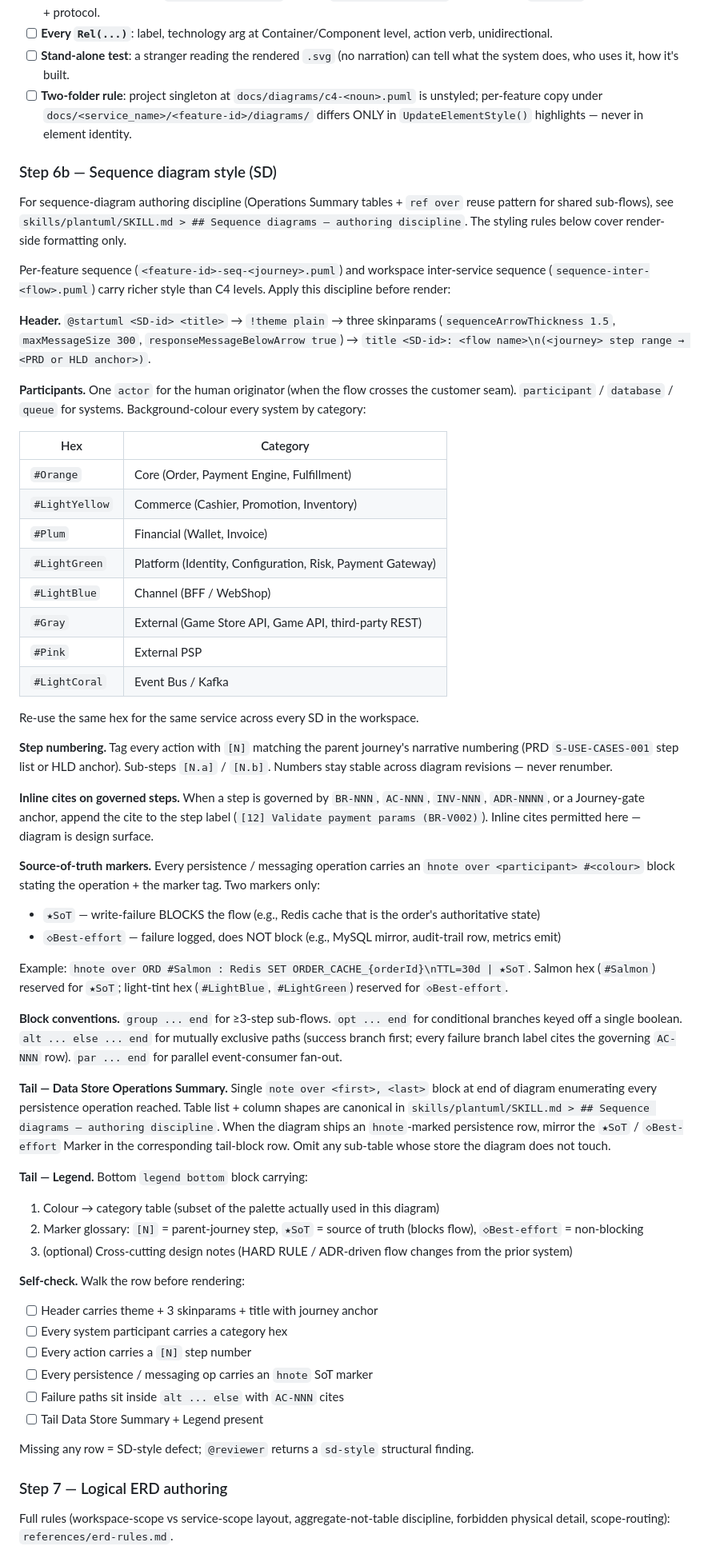
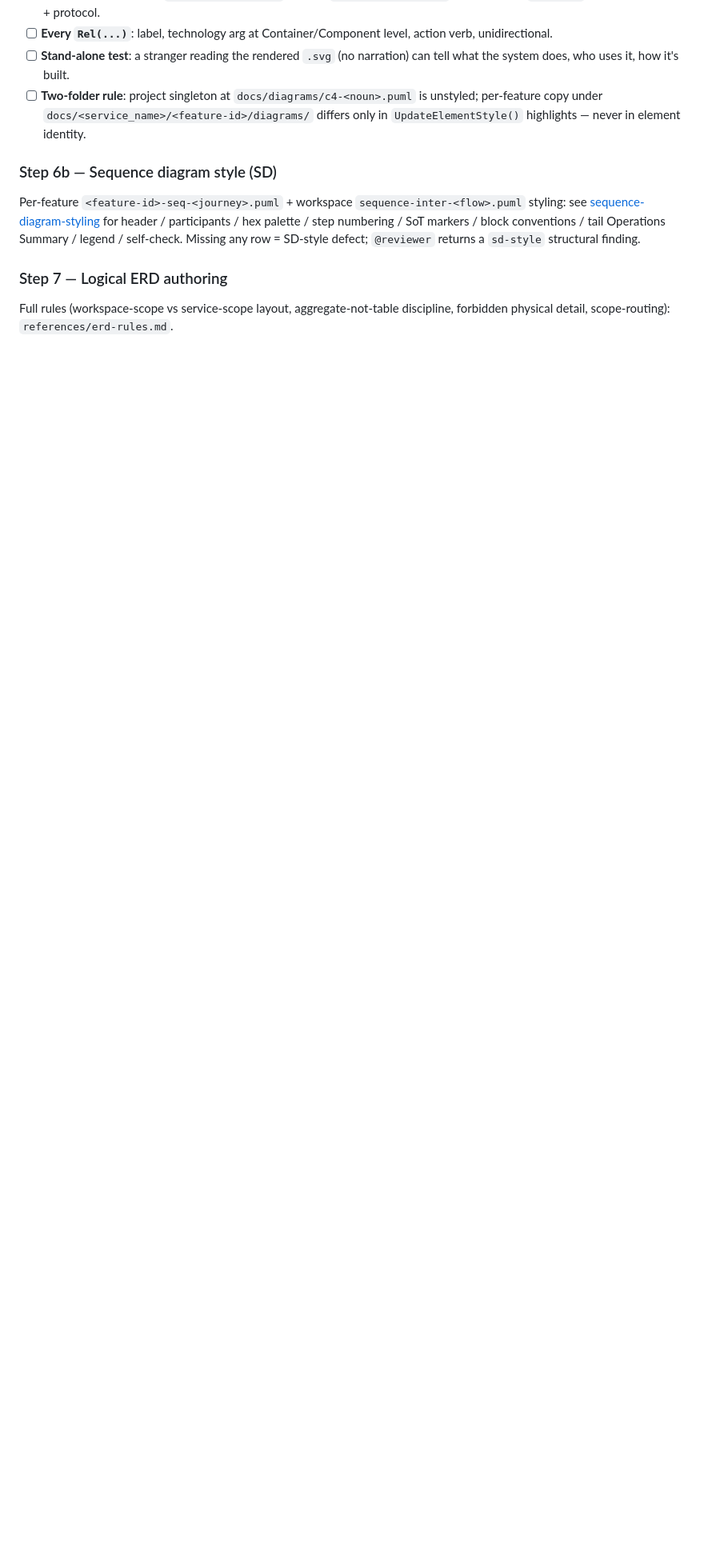
Before and after one commit to hunghlh98/orchestra, a Markdown page: skills/c4-architecture/SKILL.md, the part around one of its changes. Shown at 80% size. Rendered like a GitHub page; blank space fills up the shorter version.

```diff
--- a/skills/c4-architecture/SKILL.md
+++ b/skills/c4-architecture/SKILL.md
@@ -120,62 +120,11 @@ Walk this checklist; any "no" → fix the source, do not render:
 - [ ] **L1 Context**: no transport protocols on relationships. **L3 Component**: no framework internals; every upstream container that calls in appears as `Container_Ext(...)` outside `Container_Boundary`, with inbound `Rel(...)` showing direction + protocol.
 - [ ] **Every `Rel(...)`**: label, technology arg at Container/Component level, action verb, unidirectional.
 - [ ] **Stand-alone test**: a stranger reading the rendered `.svg` (no narration) can tell what the system does, who uses it, how it's built.
-- [ ] **Two-folder rule**: project singleton at `docs/diagrams/c4-<noun>.puml` is unstyled; per-feature copy under `docs/<service_name>/<feature-id>/diagrams/` differs ONLY in `UpdateElementStyle()` highlights — never in element identity.
+- [ ] **Two-folder rule**: project singleton at `docs/diagrams/c4-<noun>.puml` is unstyled; per-feature copy under `docs/<service_name>/<feature-id>/diagrams/` differs only in `UpdateElementStyle()` highlights — never in element identity.
 
 ### Step 6b — Sequence diagram style (SD)
 
-For sequence-diagram authoring discipline (Operations Summary tables + `ref over` reuse pattern for shared sub-flows), see `skills/plantuml/SKILL.md > ## Sequence diagrams — authoring discipline`. The styling rules below cover render-side formatting only.
-
-Per-feature sequence (`<feature-id>-seq-<journey>.puml`) and workspace inter-service sequence (`sequence-inter-<flow>.puml`) carry richer style than C4 levels. Apply this discipline before render:
-
-**Header.** `@startuml <SD-id> <title>` → `!theme plain` → three skinparams (`sequenceArrowThickness 1.5`, `maxMessageSize 300`, `responseMessageBelowArrow true`) → `title <SD-id>: <flow name>\n(<journey> step range → <PRD or HLD anchor>)`.
-
-**Participants.** One `actor` for the human originator (when the flow crosses the customer seam). `participant` / `database` / `queue` for systems. Background-colour every system by category:
-
-| Hex | Category |
-| --- | --- |
-| `#Orange` | Core (Order, Payment Engine, Fulfillment) |
-| `#LightYellow` | Commerce (Cashier, Promotion, Inventory) |
-| `#Plum` | Financial (Wallet, Invoice) |
-| `#LightGreen` | Platform (Identity, Configuration, Risk, Payment Gateway) |
-| `#LightBlue` | Channel (BFF / WebShop) |
-| `#Gray` | External (Game Store API, Game API, third-party REST) |
-| `#Pink` | External PSP |
-| `#LightCoral` | Event Bus / Kafka |
-
-Re-use the same hex for the same service across every SD in the workspace.
-
-**Step numbering.** Tag every action with `[N]` matching the parent journey's narrative numbering (PRD `S-USE-CASES-001` step list or HLD anchor). Sub-steps `[N.a]` / `[N.b]`. Numbers stay stable across diagram revisions — never renumber.
-
-**Inline cites on governed steps.** When a step is governed by `BR-NNN`, `AC-NNN`, `INV-NNN`, `ADR-NNNN`, or a Journey-gate anchor, append the cite to the step label (`[12] Validate payment params (BR-V002)`). Inline cites permitted here — diagram is design surface.
-
-**Source-of-truth markers.** Every persistence / messaging operation carries an `hnote over <participant> #<colour>` block stating the operation + the marker tag. Two markers only:
-
-- `★SoT` — write-failure BLOCKS the flow (e.g., Redis cache that is the order's authoritative state)
-- `◇Best-effort` — failure logged, does NOT block (e.g., MySQL mirror, audit-trail row, metrics emit)
-
-Example: `hnote over ORD #Salmon : Redis SET ORDER_CACHE_{orderId}\nTTL=30d | ★SoT`. Salmon hex (`#Salmon`) reserved for `★SoT`; light-tint hex (`#LightBlue`, `#LightGreen`) reserved for `◇Best-effort`.
-
-**Block conventions.** `group ... end` for ≥3-step sub-flows. `opt ... end` for conditional branches keyed off a single boolean. `alt ... else ... end` for mutually exclusive paths (success branch first; every failure branch label cites the governing `AC-NNN` row). `par ... end` for parallel event-consumer fan-out.
-
-**Tail — Data Store Operations Summary.** Single `note over <first>, <last>` block at end of diagram enumerating every persistence operation reached. Table list + column shapes are canonical in `skills/plantuml/SKILL.md > ## Sequence diagrams — authoring discipline`. When the diagram ships an `hnote`-marked persistence row, mirror the `★SoT` / `◇Best-effort` Marker in the corresponding tail-block row. Omit any sub-table whose store the diagram does not touch.
-
-**Tail — Legend.** Bottom `legend bottom` block carrying:
-
-1. Colour → category table (subset of the palette actually used in this diagram)
-2. Marker glossary: `[N]` = parent-journey step, `★SoT` = source of truth (blocks flow), `◇Best-effort` = non-blocking
-3. (optional) Cross-cutting design notes (HARD RULE / ADR-driven flow changes from the prior system)
-
-**Self-check.** Walk the row before rendering:
-
-- [ ] Header carries theme + 3 skinparams + title with journey anchor
-- [ ] Every system participant carries a category hex
-- [ ] Every action carries a `[N]` step number
-- [ ] Every persistence / messaging op carries an `hnote` SoT marker
-- [ ] Failure paths sit inside `alt ... else` with `AC-NNN` cites
-- [ ] Tail Data Store Summary + Legend present
-
-Missing any row = SD-style defect; `@reviewer` returns a `sd-style` structural finding.
+Per-feature `<feature-id>-seq-<journey>.puml` + workspace `sequence-inter-<flow>.puml` styling: see [sequence-diagram-styling](../plantuml/SKILL.md#sequence-diagram-styling) for header / participants / hex palette / step numbering / SoT markers / block conventions / tail Operations Summary / legend / self-check. Missing any row = SD-style defect; `@reviewer` returns a `sd-style` structural finding.
 
 ### Step 7 — Logical ERD authoring
 
```
Also changed, not shown: other parts of skills/c4-architecture/SKILL.md (+10 -10 lines), skills/java-development/SKILL.md (+8 -8 lines).
